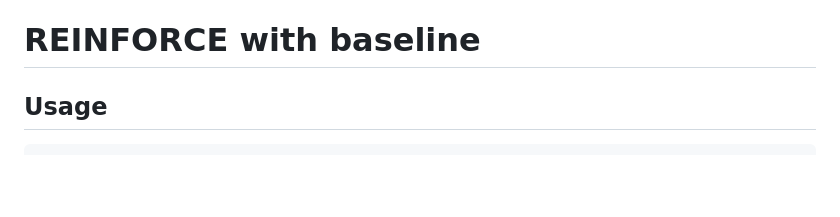
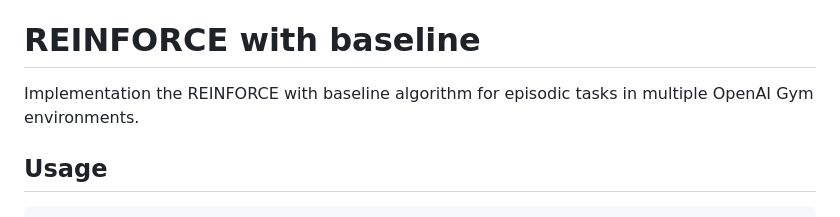
Before and after one commit to AnnieQian1212/COMPSCI-687-final-project, a Markdown page: README.md, the part around the change. GitHub-like rendering; blank space fills up the shorter version.

Commit message:
Add REINFORCE with baseline algorithm description
Implementation of the REINFORCE with baseline algorithm for episodic tasks in multiple OpenAI Gym environments.

```diff
--- a/README.md
+++ b/README.md
@@ -23,6 +23,7 @@ pip install -r requirements.txt
 - **Taxi**: Pick up and drop off passengers
 
 # REINFORCE with baseline
+Implementation the REINFORCE with baseline algorithm for episodic tasks in multiple OpenAI Gym environments.
 
 
 ## Usage
```
